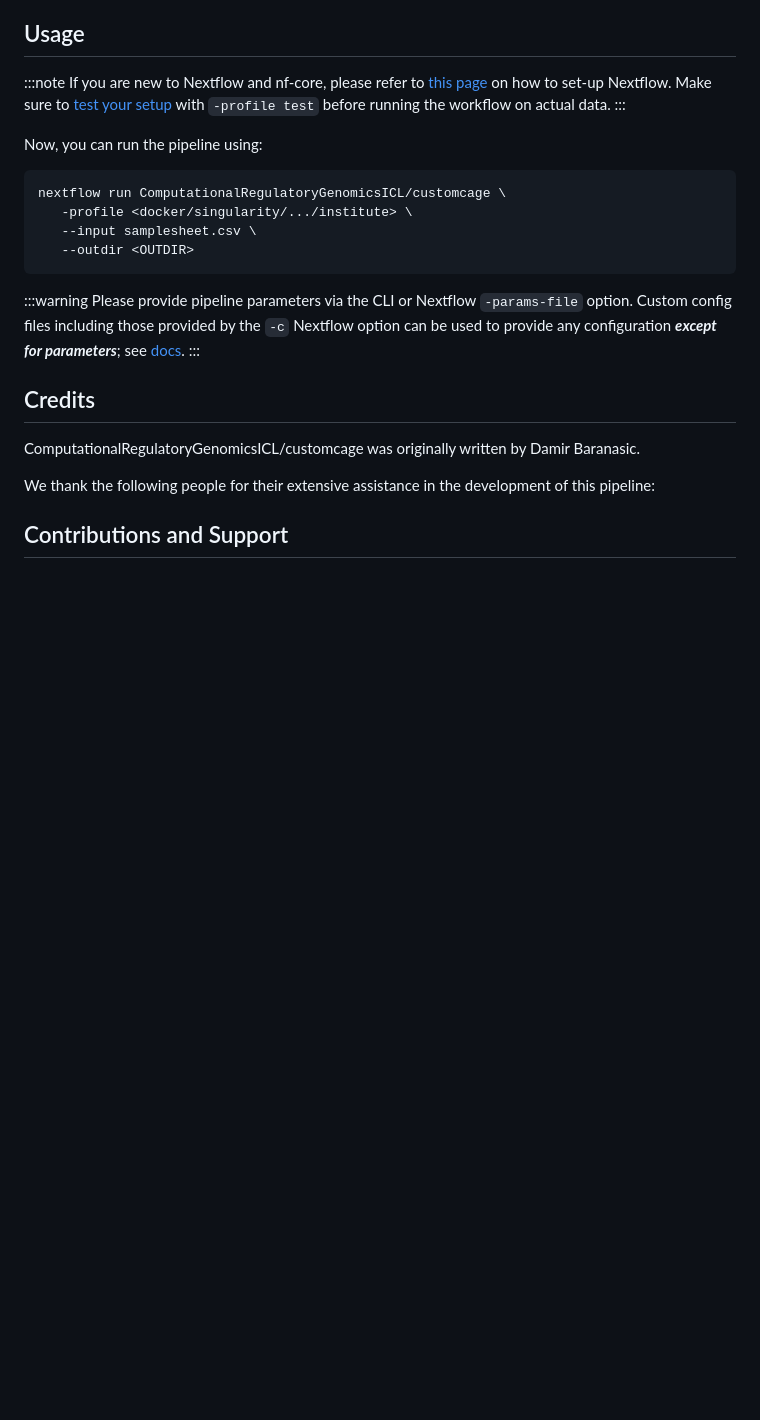
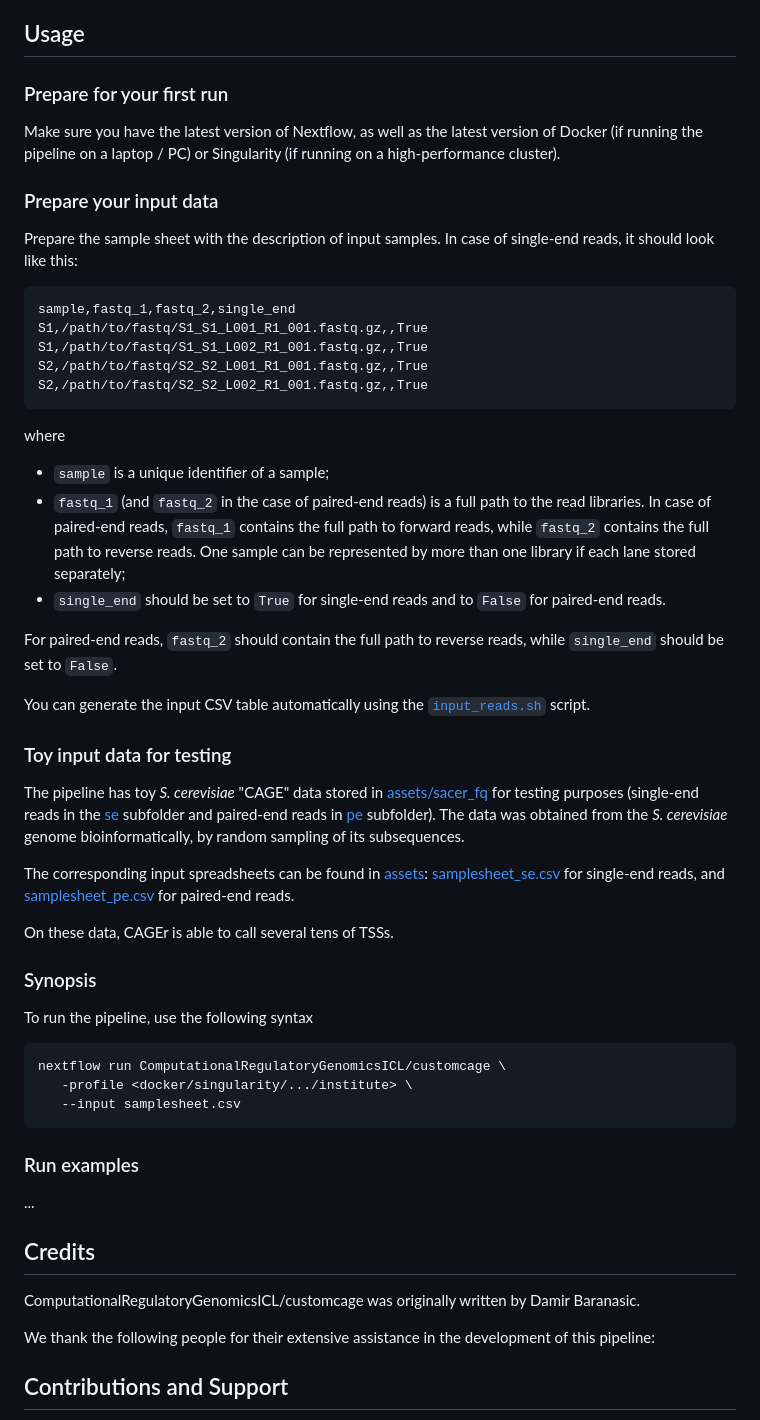
Before and after one commit to ComputationalRegulatoryGenomicsICL/cageflow, a Markdown page: README.md, the part around the change. GitHub-like rendering; blank space fills up the shorter version.

````diff
--- a/README.md
+++ b/README.md
@@ -24,44 +24,52 @@ A CAGEexp (CAGEr) object with called TSSs, ready for a downstream analysis with
 
 ## Usage
 
-:::note
-If you are new to Nextflow and nf-core, please refer to [this page](https://nf-co.re/docs/usage/installation) on how
-to set-up Nextflow. Make sure to [test your setup](https://nf-co.re/docs/usage/introduction#how-to-run-a-pipeline)
-with `-profile test` before running the workflow on actual data.
-:::
+### Prepare for your first run
 
-<!-- TODO nf-core: Describe the minimum required steps to execute the pipeline, e.g. how to prepare samplesheets.
-     Explain what rows and columns represent. For instance (please edit as appropriate):
+Make sure you have the latest version of Nextflow, as well as the latest version of Docker (if running the pipeline on a laptop / PC) or Singularity (if running on a high-performance cluster).
 
-First, prepare a samplesheet with your input data that looks as follows:
+### Prepare your input data
 
-`samplesheet.csv`:
+Prepare the sample sheet with the description of input samples. In case of single-end reads, it should look like this:
 
 ```csv
-sample,fastq_1,fastq_2
-CONTROL_REP1,AEG588A1_S1_L002_R1_001.fastq.gz,AEG588A1_S1_L002_R2_001.fastq.gz
+sample,fastq_1,fastq_2,single_end
+S1,/path/to/fastq/S1_S1_L001_R1_001.fastq.gz,,True
+S1,/path/to/fastq/S1_S1_L002_R1_001.fastq.gz,,True
+S2,/path/to/fastq/S2_S2_L001_R1_001.fastq.gz,,True
+S2,/path/to/fastq/S2_S2_L002_R1_001.fastq.gz,,True
 ```
 
-Each row represents a fastq file (single-end) or a pair of fastq files (paired end).
+where
+* `sample` is a unique identifier of a sample;
+* `fastq_1` (and `fastq_2` in the case of paired-end reads) is a full path to the read libraries. In case of paired-end reads, `fastq_1` contains the full path to forward reads, while `fastq_2` contains the full path to reverse reads. One sample can be represented by more than one library if each lane stored separately;
+* `single_end` should be set to `True` for single-end reads and to `False` for paired-end reads.
 
--->
+For paired-end reads, `fastq_2` should contain the full path to reverse reads, while `single_end` should be set to `False`.
 
-Now, you can run the pipeline using:
+You can generate the input CSV table automatically using the [`input_reads.sh`](https://github.com/ComputationalRegulatoryGenomicsICL/customcageq/blob/dev/bin/input_reads.sh) script.
 
-<!-- TODO nf-core: update the following command to include all required parameters for a minimal example -->
+### Toy input data for testing
+
+The pipeline has toy *S. cerevisiae* "CAGE" data stored in [assets/sacer_fq](https://github.com/ComputationalRegulatoryGenomicsICL/customcageq/tree/dev/assets/sacer_fq) for testing purposes (single-end reads in the [se](https://github.com/ComputationalRegulatoryGenomicsICL/customcageq/tree/dev/assets/sacer_fq/se) subfolder and paired-end reads in [pe](https://github.com/ComputationalRegulatoryGenomicsICL/customcageq/tree/dev/assets/sacer_fq/pe) subfolder). The data was obtained from the *S. cerevisiae* genome bioinformatically, by random sampling of its subsequences.
+
+The corresponding input spreadsheets can be found in [assets](https://github.com/ComputationalRegulatoryGenomicsICL/customcageq/tree/dev/assets): [samplesheet_se.csv](https://github.com/ComputationalRegulatoryGenomicsICL/customcageq/blob/dev/assets/samplesheet_se.csv) for single-end reads, and [samplesheet_pe.csv](https://github.com/ComputationalRegulatoryGenomicsICL/customcageq/blob/dev/assets/samplesheet_pe.csv) for paired-end reads.
+
+On these data, CAGEr is able to call several tens of TSSs.
+
+### Synopsis
+
+To run the pipeline, use the following syntax
 
 ```bash
 nextflow run ComputationalRegulatoryGenomicsICL/customcage \
    -profile <docker/singularity/.../institute> \
-   --input samplesheet.csv \
-   --outdir <OUTDIR>
+   --input samplesheet.csv
 ```
 
-:::warning
-Please provide pipeline parameters via the CLI or Nextflow `-params-file` option. Custom config files including those
-provided by the `-c` Nextflow option can be used to provide any configuration _**except for parameters**_;
-see [docs](https://nf-co.re/usage/configuration#custom-configuration-files).
-:::
+### Run examples
+
+...
 
 ## Credits
 
````
